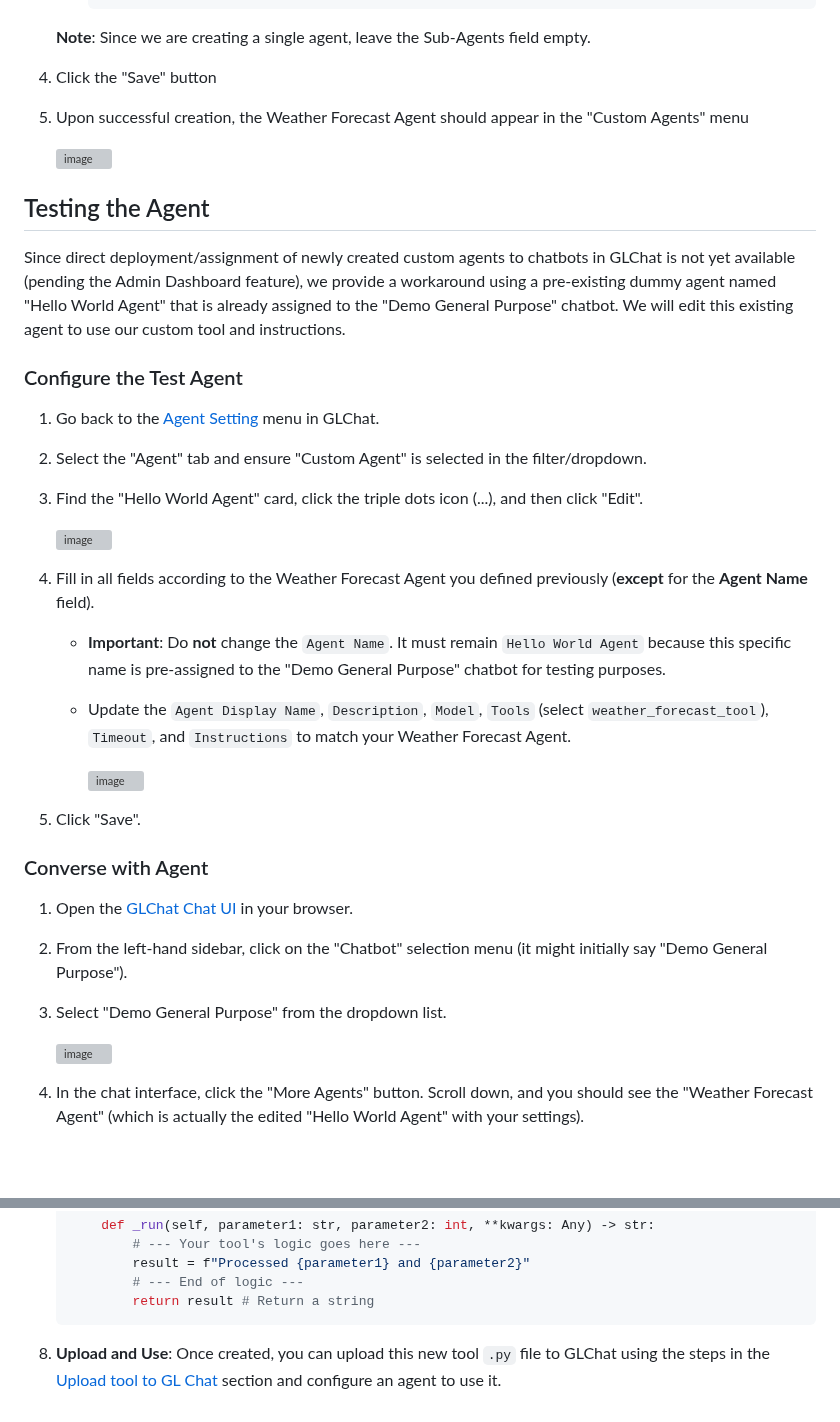
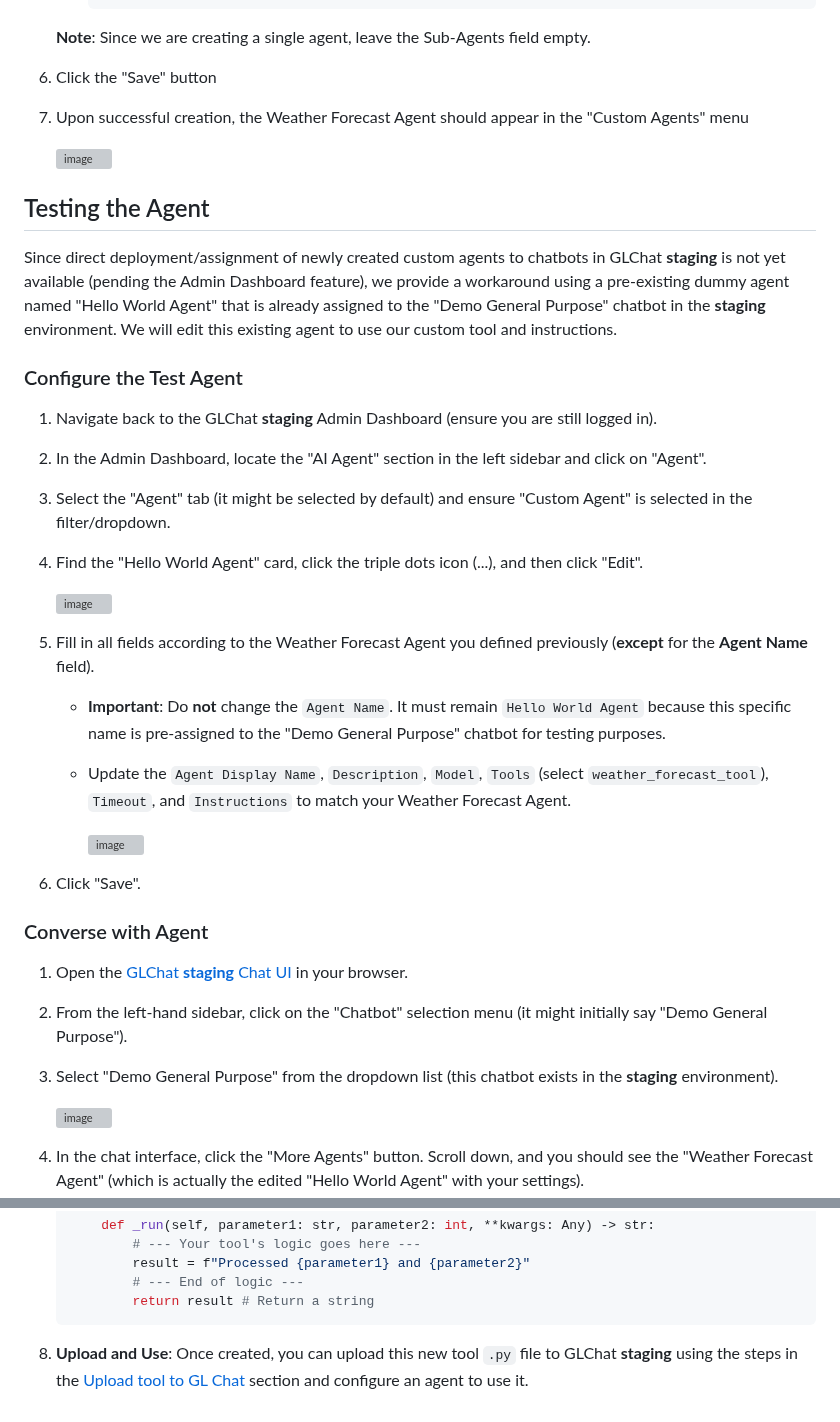
Before and after one commit to GDP-ADMIN/gen-ai-examples, a Markdown page: examples/custom-tool-and-agent/README.md, 2 parts joined by grey strips. Rendered like a GitHub page; blank space fills up the shorter version; grey boxes are pictures that could not be loaded.

````diff
--- a/examples/custom-tool-and-agent/README.md
+++ b/examples/custom-tool-and-agent/README.md
@@ -138,36 +143,37 @@ Let's create an agent with the ability to make weather forecast. We will be usin
 
    **Note**: Since we are creating a single agent, leave the Sub-Agents field empty.
 
-4. Click the "Save" button
-5. Upon successful creation, the Weather Forecast Agent should appear in the "Custom Agents" menu
+6. Click the "Save" button
+7. Upon successful creation, the Weather Forecast Agent should appear in the "Custom Agents" menu
 
    <img width="960" alt="image" src="https://github.com/user-attachments/assets/cb908db2-902c-43d9-993c-e5b25c02eba3" />
 
 ## Testing the Agent
 
-Since direct deployment/assignment of newly created custom agents to chatbots in GLChat is not yet available (pending the Admin Dashboard feature), we provide a workaround using a pre-existing dummy agent named "Hello World Agent" that is already assigned to the "Demo General Purpose" chatbot. We will edit this existing agent to use our custom tool and instructions.
+Since direct deployment/assignment of newly created custom agents to chatbots in GLChat **staging** is not yet available (pending the Admin Dashboard feature), we provide a workaround using a pre-existing dummy agent named "Hello World Agent" that is already assigned to the "Demo General Purpose" chatbot in the **staging** environment. We will edit this existing agent to use our custom tool and instructions.
 
 ### Configure the Test Agent
 
-1. Go back to the [Agent Setting](https://stag-chat-ui-gdplabs-gen-ai-starter.obrol.id/admin/ai-agent/agent) menu in GLChat.
-2. Select the "Agent" tab and ensure "Custom Agent" is selected in the filter/dropdown.
-3. Find the "Hello World Agent" card, click the triple dots icon (...), and then click "Edit".
+1. Navigate back to the GLChat **staging** Admin Dashboard (ensure you are still logged in).
+2. In the Admin Dashboard, locate the "AI Agent" section in the left sidebar and click on "Agent".
+3. Select the "Agent" tab (it might be selected by default) and ensure "Custom Agent" is selected in the filter/dropdown.
+4. Find the "Hello World Agent" card, click the triple dots icon (...), and then click "Edit".
 
    <img width="960" alt="image" src="https://github.com/user-attachments/assets/76e52736-af51-4c98-8493-ba0a0a21836d" />
 
-4. Fill in all fields according to the Weather Forecast Agent you defined previously (**except** for the **Agent Name** field).
+5. Fill in all fields according to the Weather Forecast Agent you defined previously (**except** for the **Agent Name** field).
    *   **Important**: Do **not** change the `Agent Name`. It must remain `Hello World Agent` because this specific name is pre-assigned to the "Demo General Purpose" chatbot for testing purposes.
    *   Update the `Agent Display Name`, `Description`, `Model`, `Tools` (select `weather_forecast_tool`), `Timeout`, and `Instructions` to match your Weather Forecast Agent.
 
          <img width="960" alt="image" src="https://github.com/user-attachments/assets/99460f62-c420-4d58-b09f-57ad5c2c20e4" />
 
-5. Click "Save".
+6. Click "Save".
 
 ### Converse with Agent
 
-1. Open the [GLChat Chat UI](https://stag-chat-ui-gdplabs-gen-ai-starter.obrol.id/) in your browser.
+1. Open the [GLChat **staging** Chat UI](https://stag-chat-ui-gdplabs-gen-ai-starter.obrol.id/) in your browser.
 2. From the left-hand sidebar, click on the "Chatbot" selection menu (it might initially say "Demo General Purpose").
-3. Select "Demo General Purpose" from the dropdown list.
+3. Select "Demo General Purpose" from the dropdown list (this chatbot exists in the **staging** environment).
 
    <img width="443" alt="image" src="https://github.com/user-attachments/assets/053a5ca4-d387-4595-a14e-46c04c440ef6" />
 
@@ -251,4 +259,4 @@ The steps above guide you through using the provided `weather_forecast_tool.py`
             return result # Return a string
     ```
 
-9.  **Upload and Use**: Once created, you can upload this new tool `.py` file to GLChat using the steps in the [Upload tool to GL Chat](#upload-tool-to-gl-chat) section and configure an agent to use it.
+9.  **Upload and Use**: Once created, you can upload this new tool `.py` file to GLChat **staging** using the steps in the [Upload tool to GL Chat](#upload-tool-to-gl-chat) section and configure an agent to use it.
````
Also changed, not shown: other parts of examples/custom-tool-and-agent/README.md (+23 -16 lines).
